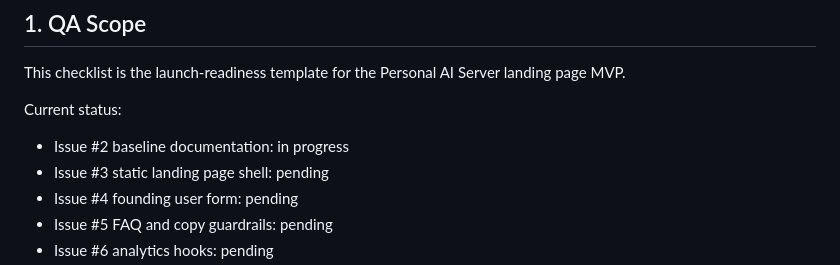
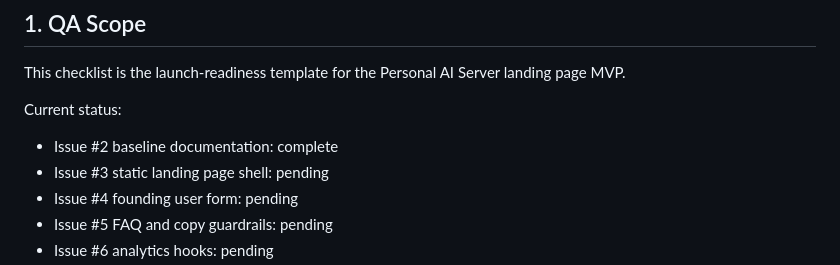
Before and after one commit to captain2046999-sudo/mvp-landing, a Markdown page: docs/qa-launch-checklist.md, the part around the change. Rendered like a GitHub page.

Commit message:
docs: mark baseline checklist complete (#2)

```diff
--- a/docs/qa-launch-checklist.md
+++ b/docs/qa-launch-checklist.md
@@ -6,7 +6,7 @@ This checklist is the launch-readiness template for the Personal AI Server landi
 
 Current status:
 
-- Issue #2 baseline documentation: in progress
+- Issue #2 baseline documentation: complete
 - Issue #3 static landing page shell: pending
 - Issue #4 founding user form: pending
 - Issue #5 FAQ and copy guardrails: pending
```
